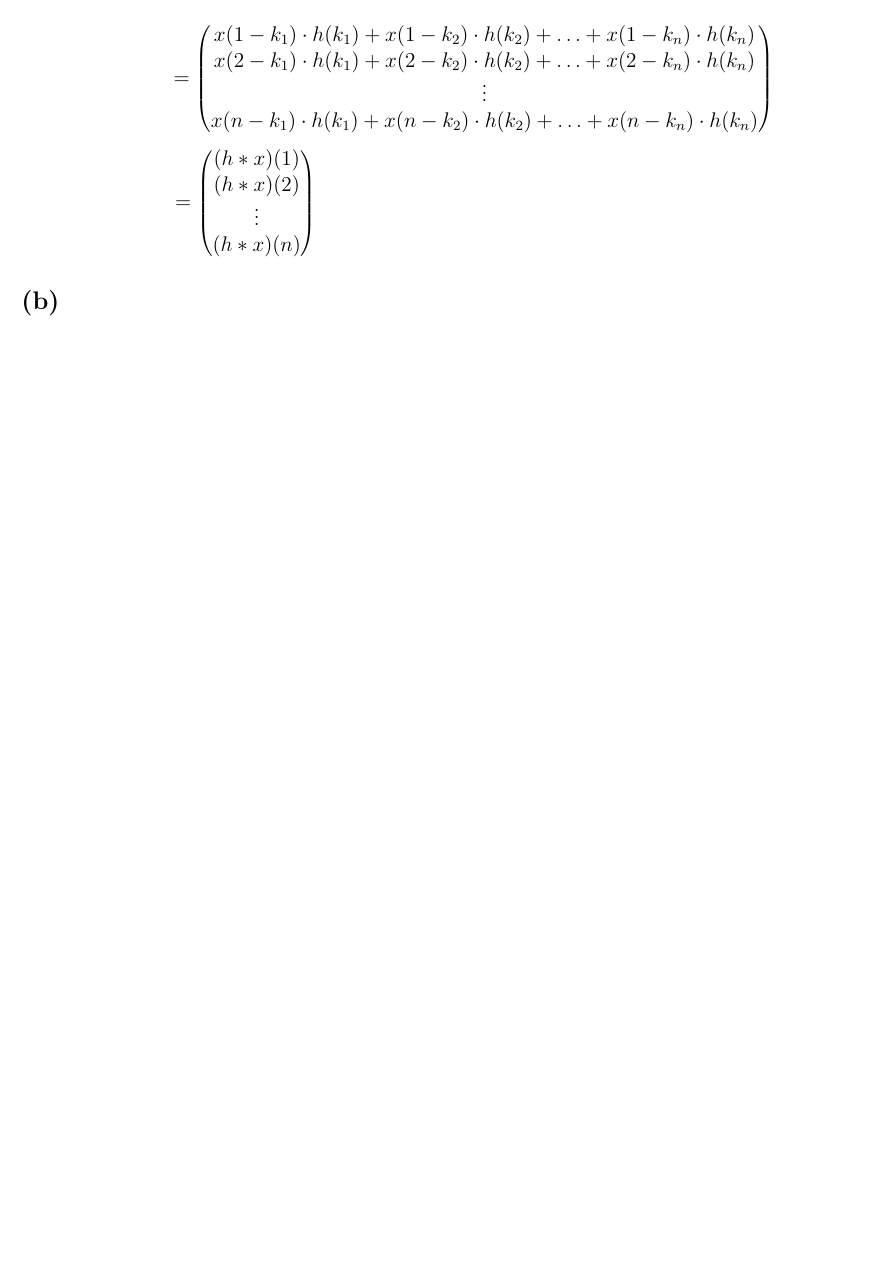
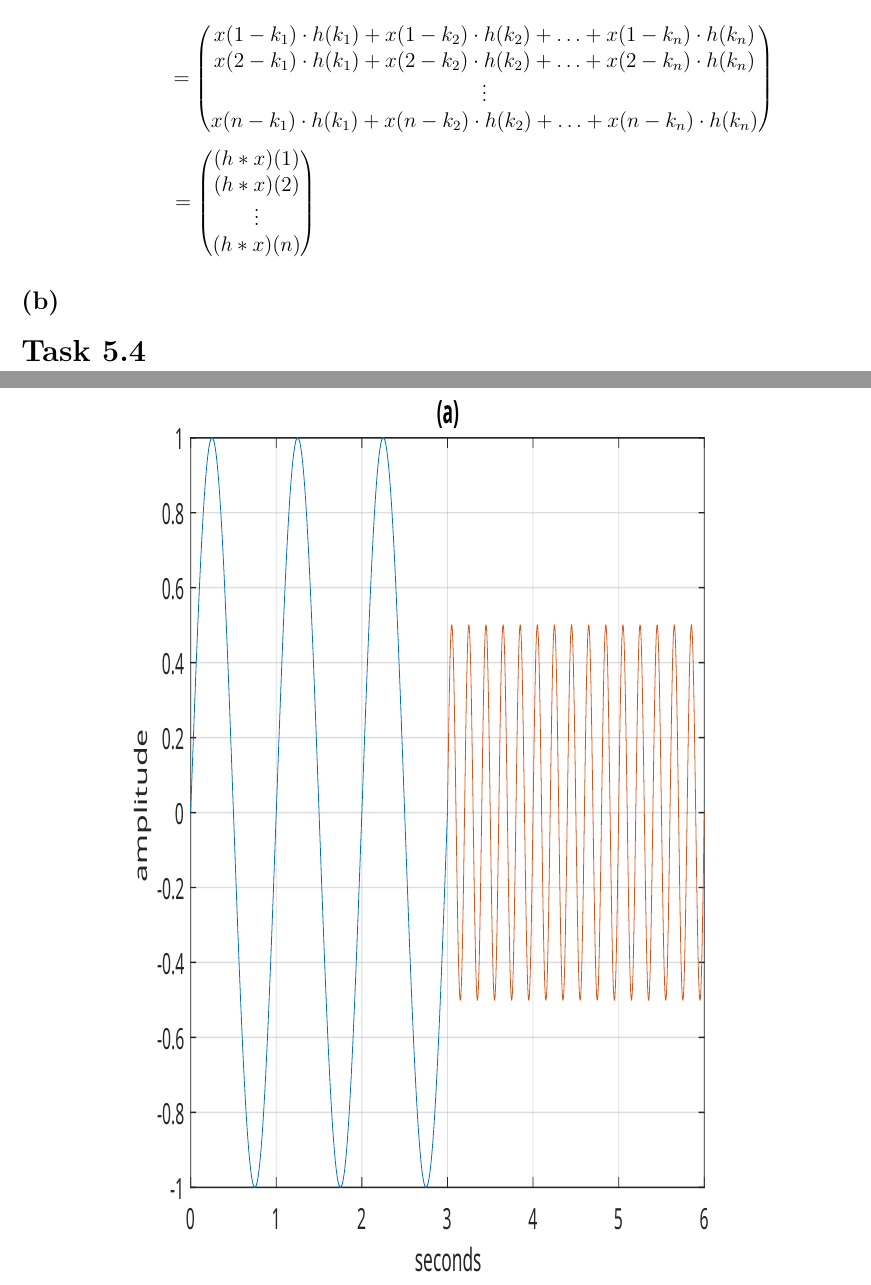
Before and after one commit to danee99/Pattern-Matching-Submissions, a LaTeX document (sheet 05/sheet 5.tex): part of page 4 of 4 before the commit and two parts of pages 4 and 5 of 7 after it, the two joined at a grey line, cut so that both start at the same text, the shorter picture padded with empty space. Compiled offline with pdfLaTeX.

Commit message:
plots
added plots to pdf

```diff
--- a/sheet 05/sheet 5.tex
+++ b/sheet 05/sheet 5.tex
@@ -25,6 +25,7 @@
 \usepackage[margin=1in]{geometry}
 \usepackage{amsmath,amsthm,amssymb}
 \usepackage{graphicx}
+\usepackage{svg}
 \newcommand{\N}{\mathbb{N}}
 \newcommand{\Z}{\mathbb{Z}}
 \newcommand{\R}{\mathbb{R}}
@@ -155,3 +156,10 @@ x(n-k_{1}) \cdot h(k_{1}) + x(n-k_{2}) \cdot h(k_{2}) + \ldots + x(n-k_{n}) \cdo
 
 \subsection*{(b)}
 
+\section*{Task 5.4}
+
+\begin{figure}[h]
+  \centering
+  \fontsize{7pt}{7pt}\selectfont
+  \includesvg[width=0.8\textwidth, height=0.8\textheight]{ab}
+\end{figure}
```
Also changed, not shown: sheet 05/sheet 5.pdf, sheet 05/sheet 5.tex (13 more changed lines).
